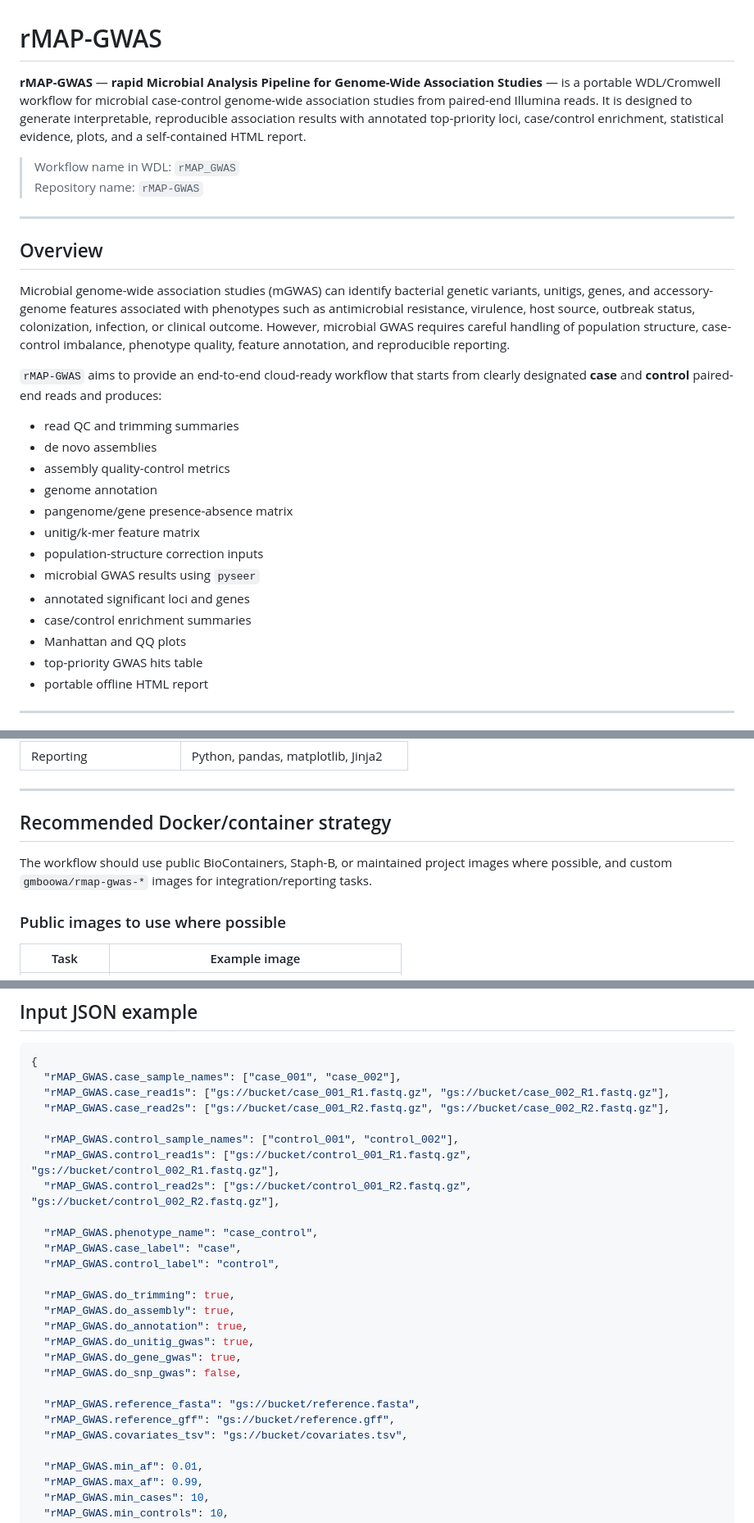
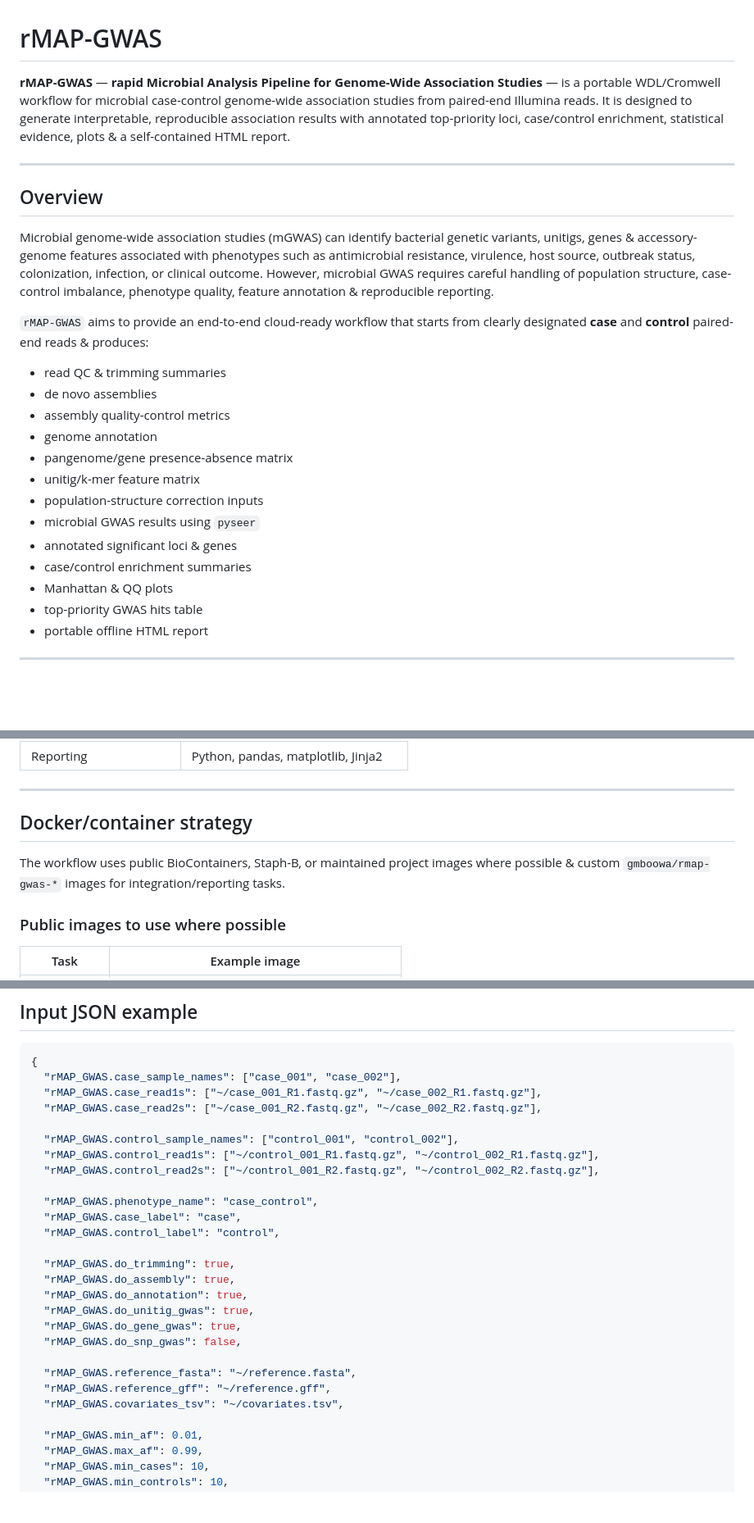
Before and after one commit to gmboowa/rMAP-GWAS, a Markdown page: README.md, 3 parts joined by grey strips. Shown at 82% size. GitHub-like rendering; blank space fills up the shorter version.

````diff
--- a/README.md
+++ b/README.md
@@ -1,19 +1,16 @@
 # rMAP-GWAS
 
-**rMAP-GWAS** — **rapid Microbial Analysis Pipeline for Genome-Wide Association Studies** — is a portable WDL/Cromwell workflow for microbial case-control genome-wide association studies from paired-end Illumina reads. It is designed to generate interpretable, reproducible association results with annotated top-priority loci, case/control enrichment, statistical evidence, plots, and a self-contained HTML report.
-
-> Workflow name in WDL: `rMAP_GWAS`
-> Repository name: `rMAP-GWAS`
+**rMAP-GWAS** — **rapid Microbial Analysis Pipeline for Genome-Wide Association Studies** — is a portable WDL/Cromwell workflow for microbial case-control genome-wide association studies from paired-end Illumina reads. It is designed to generate interpretable, reproducible association results with annotated top-priority loci, case/control enrichment, statistical evidence, plots & a self-contained HTML report.
 
 ---
 
 ## Overview
 
-Microbial genome-wide association studies (mGWAS) can identify bacterial genetic variants, unitigs, genes, and accessory-genome features associated with phenotypes such as antimicrobial resistance, virulence, host source, outbreak status, colonization, infection, or clinical outcome. However, microbial GWAS requires careful handling of population structure, case-control imbalance, phenotype quality, feature annotation, and reproducible reporting.
+Microbial genome-wide association studies (mGWAS) can identify bacterial genetic variants, unitigs, genes & accessory-genome features associated with phenotypes such as antimicrobial resistance, virulence, host source, outbreak status, colonization, infection, or clinical outcome. However, microbial GWAS requires careful handling of population structure, case-control imbalance, phenotype quality, feature annotation & reproducible reporting.
 
-`rMAP-GWAS` aims to provide an end-to-end cloud-ready workflow that starts from clearly designated **case** and **control** paired-end reads and produces:
+`rMAP-GWAS` aims to provide an end-to-end cloud-ready workflow that starts from clearly designated **case** and **control** paired-end reads & produces:
 
-- read QC and trimming summaries
+- read QC & trimming summaries
 - de novo assemblies
 - assembly quality-control metrics
 - genome annotation
@@ -21,9 +18,9 @@ Microbial genome-wide association studies (mGWAS) can identify bacterial genetic
 - unitig/k-mer feature matrix
 - population-structure correction inputs
 - microbial GWAS results using `pyseer`
-- annotated significant loci and genes
+- annotated significant loci & genes
 - case/control enrichment summaries
-- Manhattan and QQ plots
+- Manhattan & QQ plots
 - top-priority GWAS hits table
 - portable offline HTML report
 
@@ -116,9 +113,9 @@ rMAP_GWAS
 
 ---
 
-## Recommended Docker/container strategy
+## Docker/container strategy
 
-The workflow should use public BioContainers, Staph-B, or maintained project images where possible, and custom `gmboowa/rmap-gwas-*` images for integration/reporting tasks.
+The workflow uses public BioContainers, Staph-B, or maintained project images where possible & custom `gmboowa/rmap-gwas-*` images for integration/reporting tasks.
 
 ### Public images to use where possible
 
@@ -153,12 +150,12 @@ The workflow should use public BioContainers, Staph-B, or maintained project ima
 ```json
 {
   "rMAP_GWAS.case_sample_names": ["case_001", "case_002"],
-  "rMAP_GWAS.case_read1s": ["gs://bucket/case_001_R1.fastq.gz", "gs://bucket/case_002_R1.fastq.gz"],
-  "rMAP_GWAS.case_read2s": ["gs://bucket/case_001_R2.fastq.gz", "gs://bucket/case_002_R2.fastq.gz"],
+  "rMAP_GWAS.case_read1s": ["~/case_001_R1.fastq.gz", "~/case_002_R1.fastq.gz"],
+  "rMAP_GWAS.case_read2s": ["~/case_001_R2.fastq.gz", "~/case_002_R2.fastq.gz"],
 
   "rMAP_GWAS.control_sample_names": ["control_001", "control_002"],
-  "rMAP_GWAS.control_read1s": ["gs://bucket/control_001_R1.fastq.gz", "gs://bucket/control_002_R1.fastq.gz"],
-  "rMAP_GWAS.control_read2s": ["gs://bucket/control_001_R2.fastq.gz", "gs://bucket/control_002_R2.fastq.gz"],
+  "rMAP_GWAS.control_read1s": ["~/control_001_R1.fastq.gz", "~/control_002_R1.fastq.gz"],
+  "rMAP_GWAS.control_read2s": ["~/control_001_R2.fastq.gz", "~/control_002_R2.fastq.gz"],
 
   "rMAP_GWAS.phenotype_name": "case_control",
   "rMAP_GWAS.case_label": "case",
@@ -171,9 +168,9 @@ The workflow should use public BioContainers, Staph-B, or maintained project ima
   "rMAP_GWAS.do_gene_gwas": true,
   "rMAP_GWAS.do_snp_gwas": false,
 
-  "rMAP_GWAS.reference_fasta": "gs://bucket/reference.fasta",
-  "rMAP_GWAS.reference_gff": "gs://bucket/reference.gff",
-  "rMAP_GWAS.covariates_tsv": "gs://bucket/covariates.tsv",
+  "rMAP_GWAS.reference_fasta": "~/reference.fasta",
+  "rMAP_GWAS.reference_gff": "~/reference.gff",
+  "rMAP_GWAS.covariates_tsv": "~/covariates.tsv",
 
   "rMAP_GWAS.min_af": 0.01,
   "rMAP_GWAS.max_af": 0.99,
````
Also changed, not shown: other parts of README.md (+24 -39 lines).
